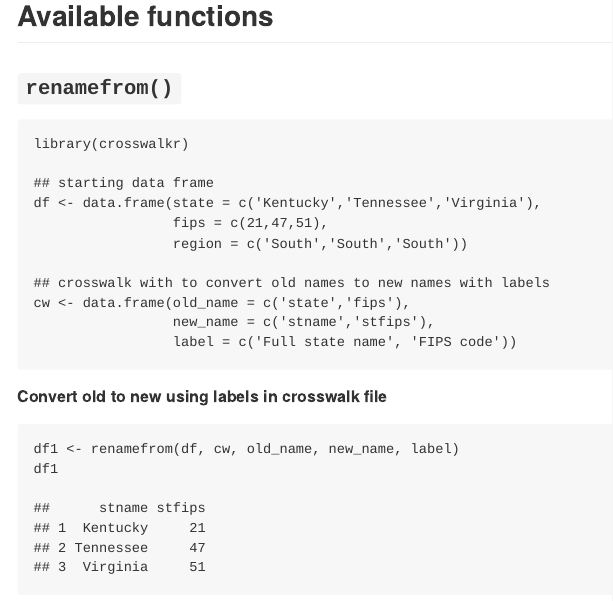
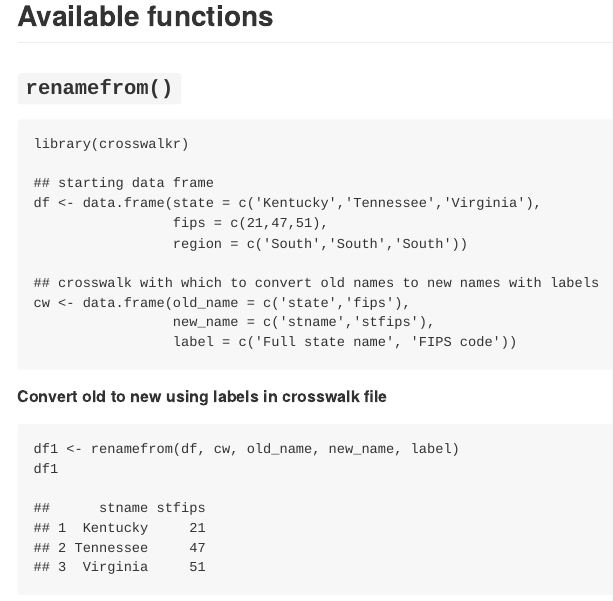
Before and after one commit to btskinner/crosswalkr, an R Markdown document (README.Rmd): the page in a window 1100 px wide, from 560 px down. The pictures show the output file README.md that the author committed with the source, drawn offline in the style of GitHub; badge pictures from the web are left out.

Commit message:
cleaned up README a bit

```diff
--- a/README.Rmd
+++ b/README.Rmd
@@ -51,7 +51,7 @@ df <- data.frame(state = c('Kentucky','Tennessee','Virginia'),
                  fips = c(21,47,51),
                  region = c('South','South','South'))
 
-## crosswalk with to convert old names to new names with labels
+## crosswalk with which to convert old names to new names with labels
 cw <- data.frame(old_name = c('state','fips'),
                  new_name = c('stname','stfips'),
                  label = c('Full state name', 'FIPS code'))
```
Also changed, not shown: README.md.
